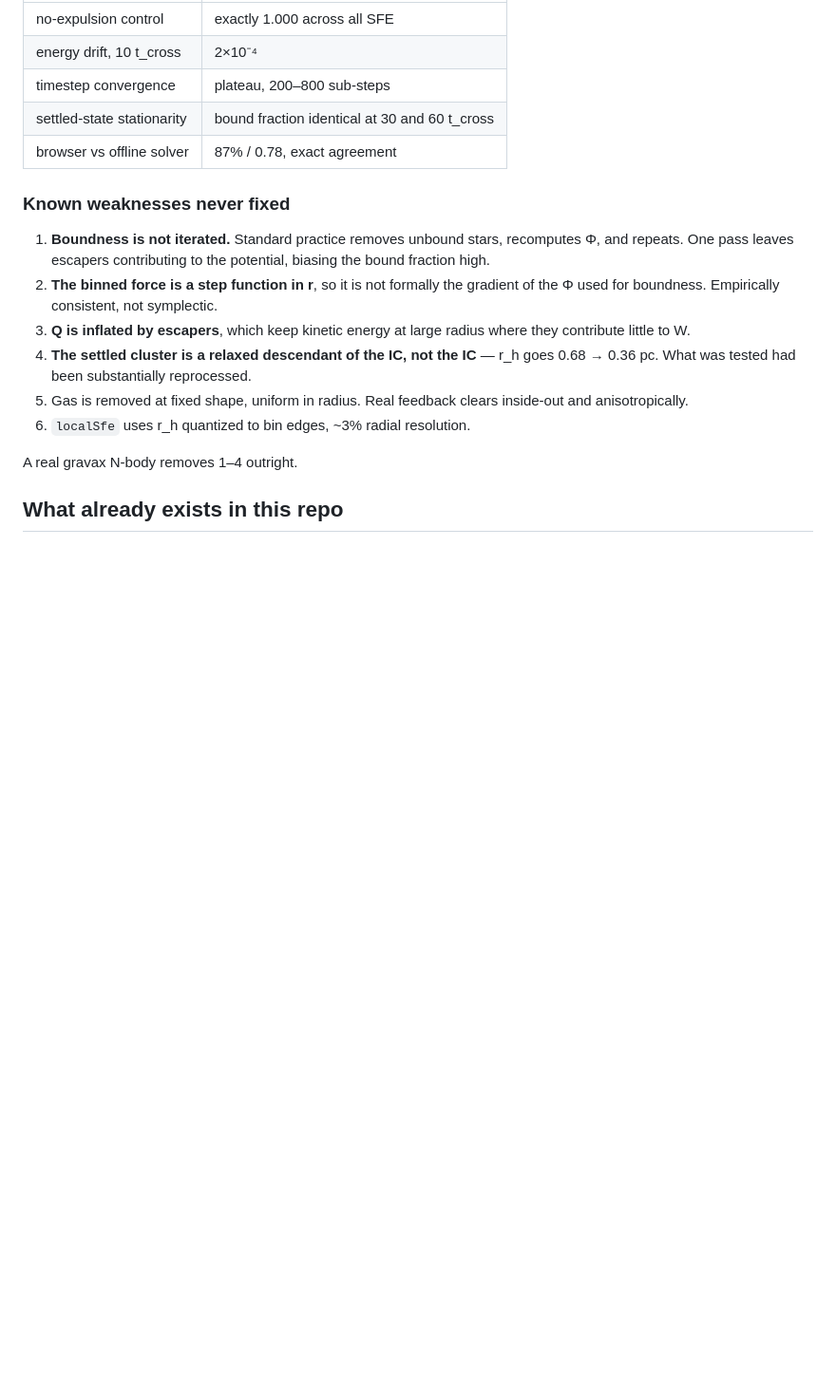
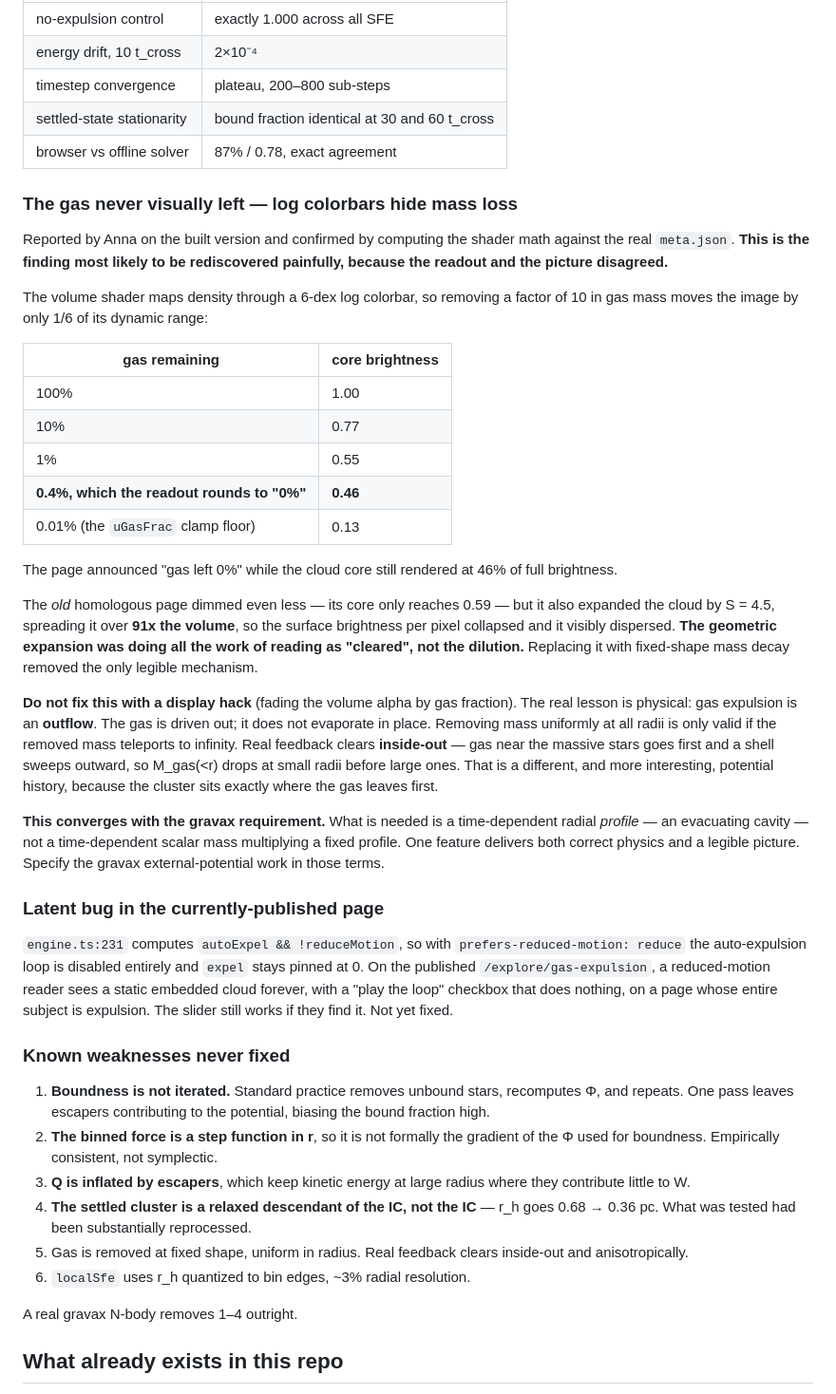
Before and after one commit to drannarosen/drannarosen.github.io, a Markdown page: docs/plans/2026-07-20-cluster-survival-design.md, the part around the change. Shown at 95% size. Drawn GitHub-style; blank space fills up the shorter version.

Commit message:
Record why the gas never visually left: log colorbars hide mass loss
Anna reported that no gas is expelled. Confirmed by computing the shader math
against the real meta.json: the 6-dex log colorbar compresses a factor-10 mass
loss into 1/6 of the dynamic range, so at the moment the readout announced
'gas left 0%' the cloud core still rendered at 46% of full brightness.

The old homologous page dimmed even less, but expanded the cloud over 91x the
volume — the geometric spreading, not the dilution, was what read as 'cleared'.
Replacing it with fixed-shape mass decay removed the only legible mechanism.

The fix is physical rather than cosmetic: expulsion is an outflow that clears
inside-out, not evaporation in place, so what gravax needs is a time-dependent
radial profile rather than a scalar mass on a fixed profile. Same feature,
correct physics and a legible picture.

Also records a latent accessibility bug in the currently-published page:
prefers-reduced-motion disables auto-expulsion entirely (engine.ts:231), so
those readers see a static cloud and an inert play checkbox.

```diff
--- a/docs/plans/2026-07-20-cluster-survival-design.md
+++ b/docs/plans/2026-07-20-cluster-survival-design.md
@@ -201,6 +201,56 @@ prototype also paused integration once settled, so runs are reproducible.
 | settled-state stationarity | bound fraction identical at 30 and 60 t_cross |
 | browser vs offline solver | 87% / 0.78, exact agreement |
 
+### The gas never visually left — log colorbars hide mass loss
+
+Reported by Anna on the built version and confirmed by computing the shader math
+against the real `meta.json`. **This is the finding most likely to be
+rediscovered painfully, because the readout and the picture disagreed.**
+
+The volume shader maps density through a 6-dex log colorbar, so removing a
+factor of 10 in gas mass moves the image by only 1/6 of its dynamic range:
+
+| gas remaining | core brightness |
+| --- | --- |
+| 100% | 1.00 |
+| 10% | 0.77 |
+| 1% | 0.55 |
+| **0.4%, which the readout rounds to "0%"** | **0.46** |
+| 0.01% (the `uGasFrac` clamp floor) | 0.13 |
+
+The page announced "gas left 0%" while the cloud core still rendered at 46% of
+full brightness.
+
+The *old* homologous page dimmed even less — its core only reaches 0.59 — but it
+also expanded the cloud by S = 4.5, spreading it over **91x the volume**, so the
+surface brightness per pixel collapsed and it visibly dispersed. **The geometric
+expansion was doing all the work of reading as "cleared", not the dilution.**
+Replacing it with fixed-shape mass decay removed the only legible mechanism.
+
+**Do not fix this with a display hack** (fading the volume alpha by gas
+fraction). The real lesson is physical: gas expulsion is an **outflow**. The gas
+is driven out; it does not evaporate in place. Removing mass uniformly at all
+radii is only valid if the removed mass teleports to infinity. Real feedback
+clears **inside-out** — gas near the massive stars goes first and a shell sweeps
+outward, so M_gas(<r) drops at small radii before large ones. That is a
+different, and more interesting, potential history, because the cluster sits
+exactly where the gas leaves first.
+
+**This converges with the gravax requirement.** What is needed is a
+time-dependent radial *profile* — an evacuating cavity — not a time-dependent
+scalar mass multiplying a fixed profile. One feature delivers both correct
+physics and a legible picture. Specify the gravax external-potential work in
+those terms.
+
+### Latent bug in the currently-published page
+
+`engine.ts:231` computes `autoExpel && !reduceMotion`, so with
+`prefers-reduced-motion: reduce` the auto-expulsion loop is disabled entirely
+and `expel` stays pinned at 0. On the published `/explore/gas-expulsion`, a
+reduced-motion reader sees a static embedded cloud forever, with a "play the
+loop" checkbox that does nothing, on a page whose entire subject is expulsion.
+The slider still works if they find it. Not yet fixed.
+
 ### Known weaknesses never fixed
 
 1. **Boundness is not iterated.** Standard practice removes unbound stars,
```
